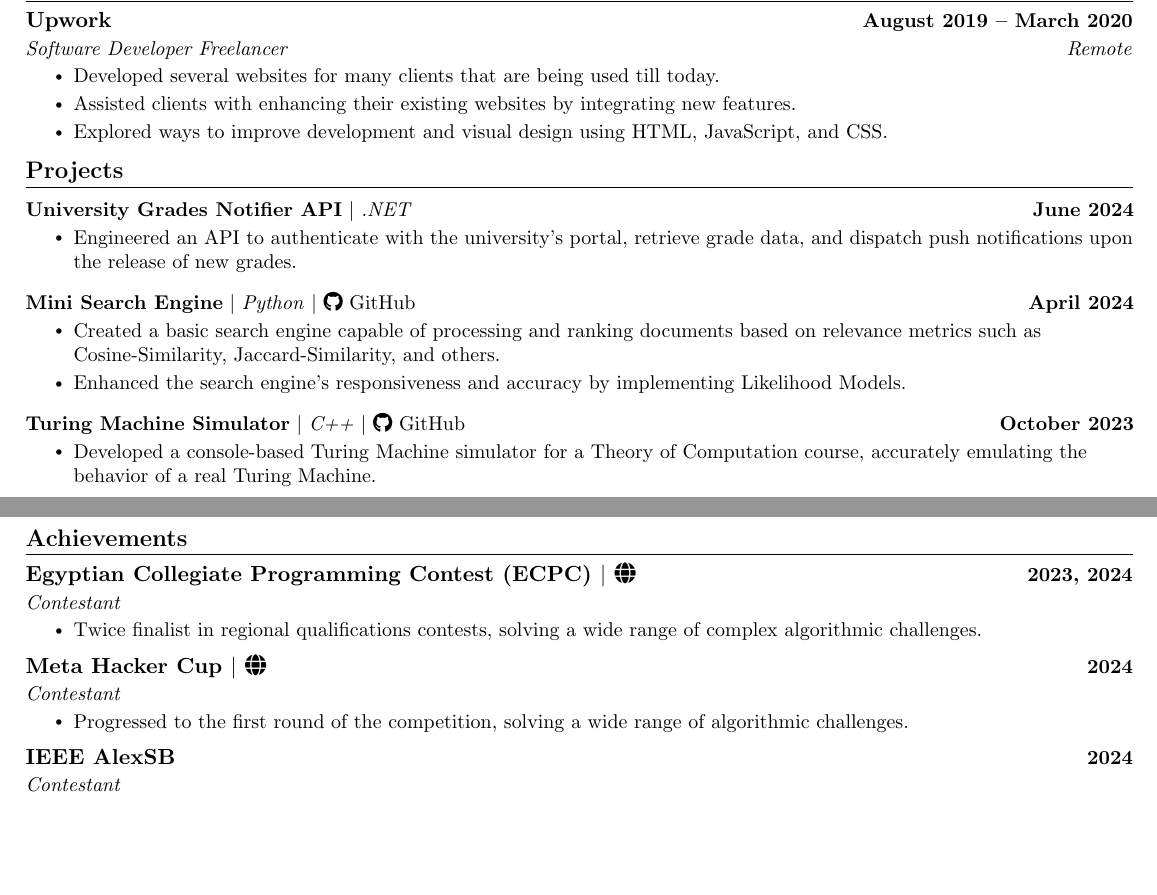
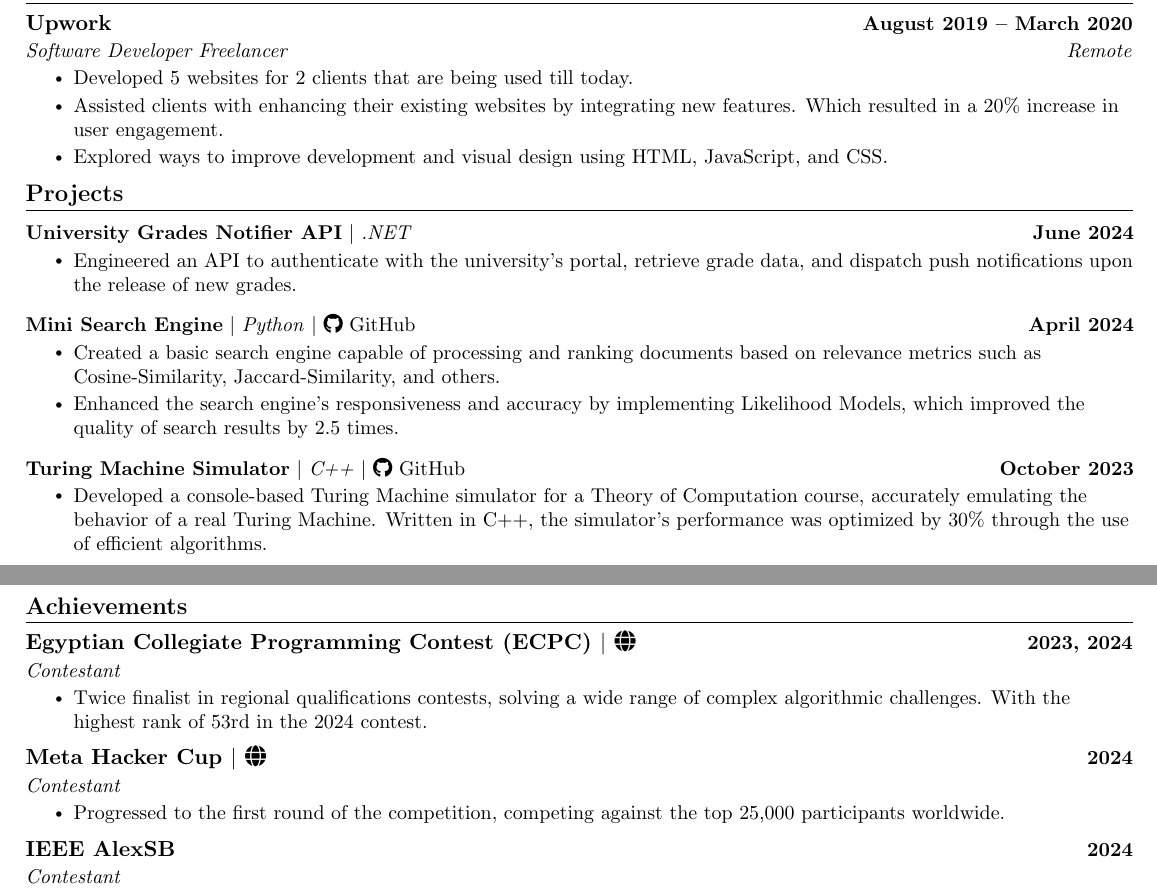
Before and after one commit to MohamedWElteir/Latex, a LaTeX CV (CV/Mohamed_Wael_CV.tex): two parts of pages 1 and 2 of 2, joined at a grey line, cut so that both start at the same text, the shorter picture padded with empty space. Compiled offline with pdfLaTeX.

Commit message:
added mesurable key results

```diff
--- a/CV/Mohamed_Wael_CV.tex
+++ b/CV/Mohamed_Wael_CV.tex
@@ -207,8 +207,8 @@
       {Upwork}{August 2019 -- March 2020}
       {Software Developer Freelancer}{Remote}
       \resumeItemListStart
-        \resumeItem{Developed several websites for many clients that are being used till today.}
-        \resumeItem{Assisted clients with enhancing their existing websites by integrating new features.}
+        \resumeItem{Developed 5 websites for 2 clients that are being used till today.}
+        \resumeItem{Assisted clients with enhancing their existing websites by integrating new features. Which resulted in a 20\% increase in user engagement.}
         \resumeItem{Explored ways to improve development and visual design using HTML, JavaScript, and CSS.}
       \resumeItemListEnd
 
@@ -228,13 +228,13 @@
 {\textbf{Mini Search Engine} $|$ \emph{Python} $|$ \faGithub \ \href{https://github.com/MohamedWElteir/Search-Engine-In-Python}{GitHub}}{April 2024}
 \resumeItemListStart
 \resumeItem{Created a basic search engine capable of processing and ranking documents based on relevance metrics such as Cosine-Similarity, Jaccard-Similarity, and others.}
-\resumeItem{Enhanced the search engine's responsiveness and accuracy by implementing Likelihood Models.}
+\resumeItem{Enhanced the search engine's responsiveness and accuracy by implementing Likelihood Models, which improved the quality of search results by 2.5 times.}
 \resumeItemListEnd
           \vspace{-13pt}
           \resumeProjectHeading
 {\textbf{Turing Machine Simulator} $|$ \emph{C++} $|$ \faGithub \ \href{https://github.com/MohamedWElteir/Turing-Machine-Simulator}{GitHub}}{October 2023}
 \resumeItemListStart
-\resumeItem{Developed a console-based Turing Machine simulator for a Theory of Computation course, accurately emulating the behavior of a real Turing Machine.}
+\resumeItem{Developed a console-based Turing Machine simulator for a Theory of Computation course, accurately emulating the behavior of a real Turing Machine. Written in C++, the simulator's performance was optimized by 30\% through the use of efficient algorithms.}
 \resumeItemListEnd
     \resumeSubHeadingListEnd
 \vspace{-15pt}
@@ -246,13 +246,13 @@
      {\textbf{Egyptian Collegiate Programming Contest (ECPC)} $|$ \href{https://icpc.global/ICPCID/8H1UPW16WJN6}{\faGlobe}}{2023, 2024}
       {Contestant}{}
       \resumeItemListStart
-        \resumeItem{Twice finalist in regional qualifications contests, solving a wide range of complex algorithmic challenges.}
+        \resumeItem{Twice finalist in regional qualifications contests, solving a wide range of complex algorithmic challenges. With the highest rank of 53rd in the 2024 contest.}
       \resumeItemListEnd
     \resumeSubheading
     {\textbf{Meta Hacker Cup} $|$ \href{https://www.facebook.com/codingcompetitions/hacker-cup/2024/certificate/440863471706931}{\faGlobe}}{2024}
     {Contestant}{}
     \resumeItemListStart
-    \resumeItem{Progressed to the first round of the competition, solving a wide range of algorithmic challenges.}
+    \resumeItem{Progressed to the first round of the competition, competing against the top 25,000 participants worldwide.}
     \resumeItemListEnd
 
     \resumeSubheading
```
Also changed, not shown: CV/Mohamed_Wael_CV.pdf.
